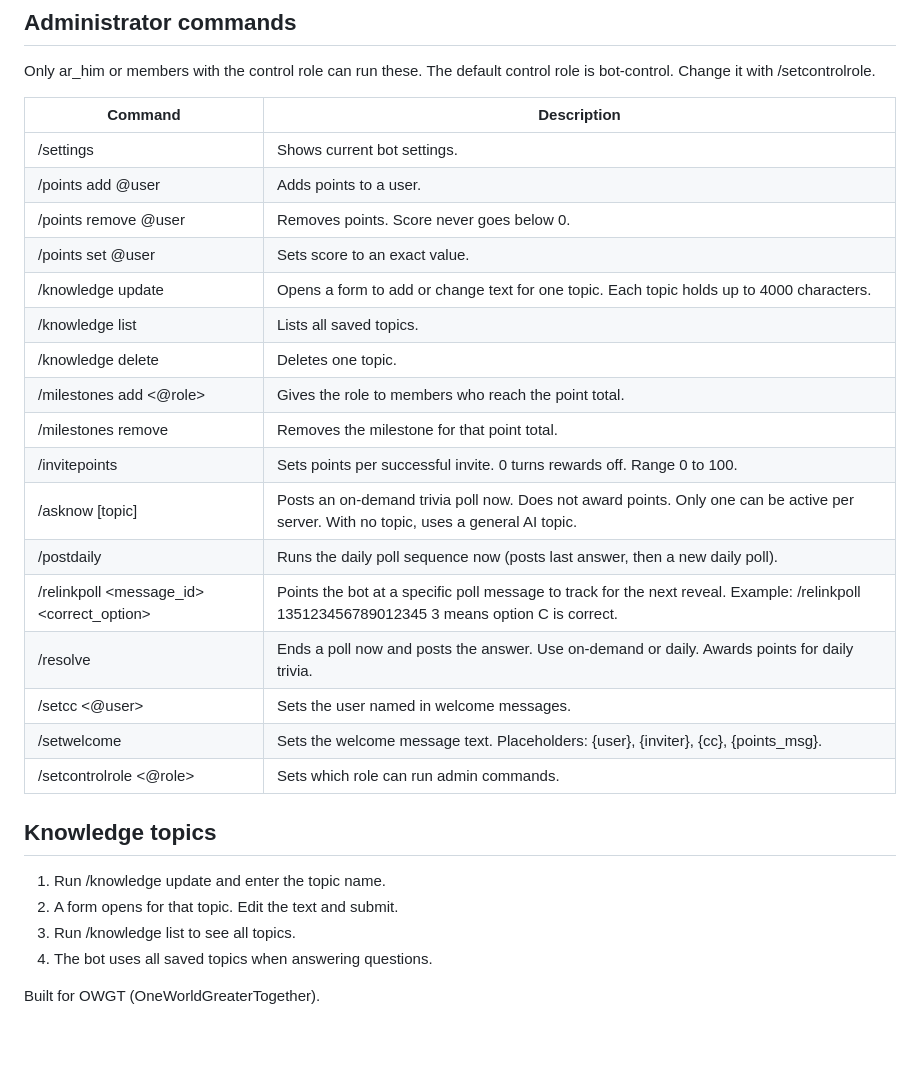
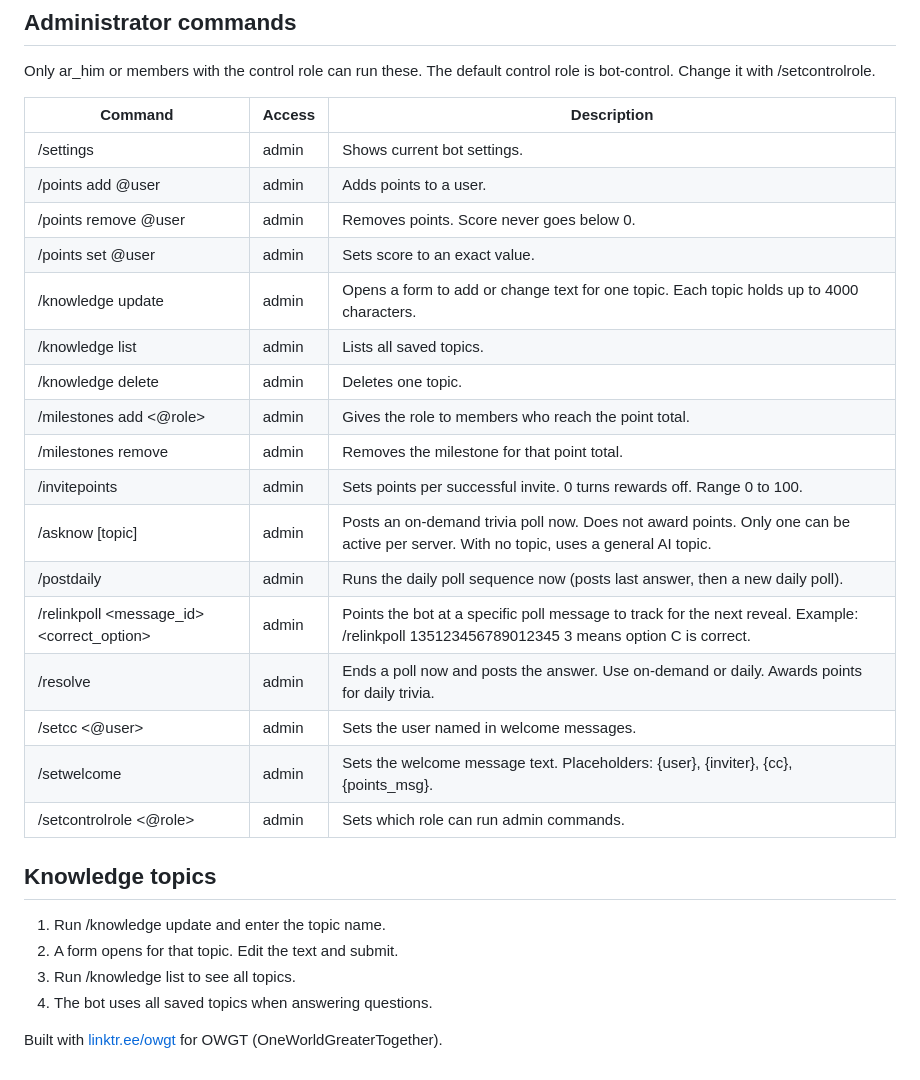
Before and after one commit to ArhamBafna/discord-poll-bot, a Markdown page: README.md, the part around the change. GitHub-like rendering; blank space fills up the shorter version.

Commit message:
docs: add admin commands list with Access column, linktr.ee/owgt link

```diff
--- a/README.md
+++ b/README.md
@@ -50,25 +50,25 @@ Startup: role sync and invite caching run in the background so login is not bloc
 
 Only ar_him or members with the control role can run these. The default control role is bot-control. Change it with /setcontrolrole.
 
-| Command | Description |
-|---------|-------------|
-| /settings | Shows current bot settings. |
-| /points add @user <amount> | Adds points to a user. |
-| /points remove @user <amount> | Removes points. Score never goes below 0. |
-| /points set @user <amount> | Sets score to an exact value. |
-| /knowledge update <topic> | Opens a form to add or change text for one topic. Each topic holds up to 4000 characters. |
-| /knowledge list | Lists all saved topics. |
-| /knowledge delete <topic> | Deletes one topic. |
-| /milestones add <points> <@role> | Gives the role to members who reach the point total. |
-| /milestones remove <points> | Removes the milestone for that point total. |
-| /invitepoints <points> | Sets points per successful invite. 0 turns rewards off. Range 0 to 100. |
-| /asknow [topic] | Posts an on-demand trivia poll now. Does not award points. Only one can be active per server. With no topic, uses a general AI topic. |
-| /postdaily | Runs the daily poll sequence now (posts last answer, then a new daily poll). |
-| /relinkpoll <message_id> <correct_option> | Points the bot at a specific poll message to track for the next reveal. Example: /relinkpoll 135123456789012345 3 means option C is correct. |
-| /resolve <poll> | Ends a poll now and posts the answer. Use on-demand or daily. Awards points for daily trivia. |
-| /setcc <@user> | Sets the user named in welcome messages. |
-| /setwelcome <template> | Sets the welcome message text. Placeholders: {user}, {inviter}, {cc}, {points_msg}. |
-| /setcontrolrole <@role> | Sets which role can run admin commands. |
+| Command | Access | Description |
+|---------|--------|-------------|
+| /settings | admin | Shows current bot settings. |
+| /points add @user <amount> | admin | Adds points to a user. |
+| /points remove @user <amount> | admin | Removes points. Score never goes below 0. |
+| /points set @user <amount> | admin | Sets score to an exact value. |
+| /knowledge update <topic> | admin | Opens a form to add or change text for one topic. Each topic holds up to 4000 characters. |
+| /knowledge list | admin | Lists all saved topics. |
+| /knowledge delete <topic> | admin | Deletes one topic. |
+| /milestones add <points> <@role> | admin | Gives the role to members who reach the point total. |
+| /milestones remove <points> | admin | Removes the milestone for that point total. |
+| /invitepoints <points> | admin | Sets points per successful invite. 0 turns rewards off. Range 0 to 100. |
+| /asknow [topic] | admin | Posts an on-demand trivia poll now. Does not award points. Only one can be active per server. With no topic, uses a general AI topic. |
+| /postdaily | admin | Runs the daily poll sequence now (posts last answer, then a new daily poll). |
+| /relinkpoll <message_id> <correct_option> | admin | Points the bot at a specific poll message to track for the next reveal. Example: /relinkpoll 135123456789012345 3 means option C is correct. |
+| /resolve <poll> | admin | Ends a poll now and posts the answer. Use on-demand or daily. Awards points for daily trivia. |
+| /setcc <@user> | admin | Sets the user named in welcome messages. |
+| /setwelcome <template> | admin | Sets the welcome message text. Placeholders: {user}, {inviter}, {cc}, {points_msg}. |
+| /setcontrolrole <@role> | admin | Sets which role can run admin commands. |
 
 ## Knowledge topics
 
@@ -77,4 +77,4 @@ Only ar_him or members with the control role can run these. The default control
 3. Run /knowledge list to see all topics.
 4. The bot uses all saved topics when answering questions.
 
-Built for OWGT (OneWorldGreaterTogether).
+Built with [linktr.ee/owgt](https://linktr.ee/owgt) for OWGT (OneWorldGreaterTogether).
```
